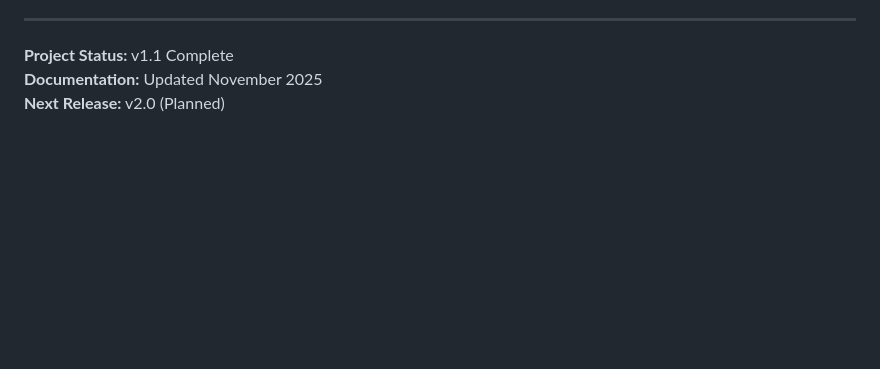
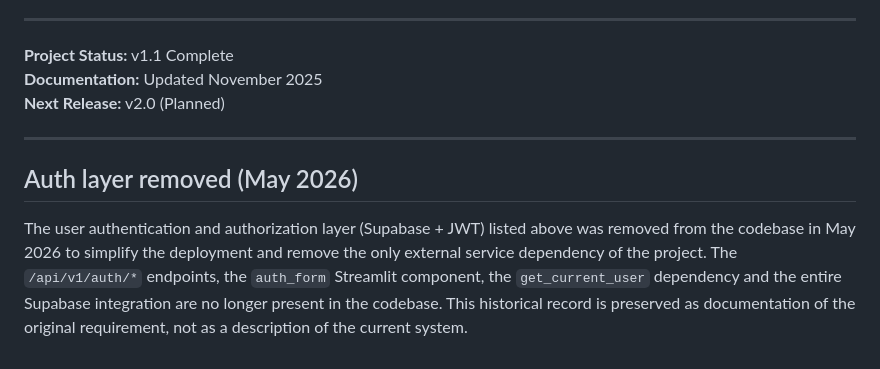
Before and after one commit to VforVitorio/F1_Telemetry_Manager, a Markdown page: docs/telemetry-subproject-history.md, the part around the change. Drawn GitHub-style; blank space fills up the shorter version.

Commit message:
docs(history): note auth layer removed in May 2026

```diff
--- a/docs/telemetry-subproject-history.md
+++ b/docs/telemetry-subproject-history.md
@@ -503,3 +503,16 @@ Foundation (Phase 1)
 **Project Status:** v1.1 Complete
 **Documentation:** Updated November 2025
 **Next Release:** v2.0 (Planned)
+
+---
+
+## Auth layer removed (May 2026)
+
+The user authentication and authorization layer (Supabase + JWT) listed
+above was removed from the codebase in May 2026 to simplify the deployment
+and remove the only external service dependency of the project. The
+`/api/v1/auth/*` endpoints, the `auth_form` Streamlit component, the
+`get_current_user` dependency and the entire Supabase integration are no
+longer present in the codebase. This historical record is preserved as
+documentation of the original requirement, not as a description of the
+current system.
```
